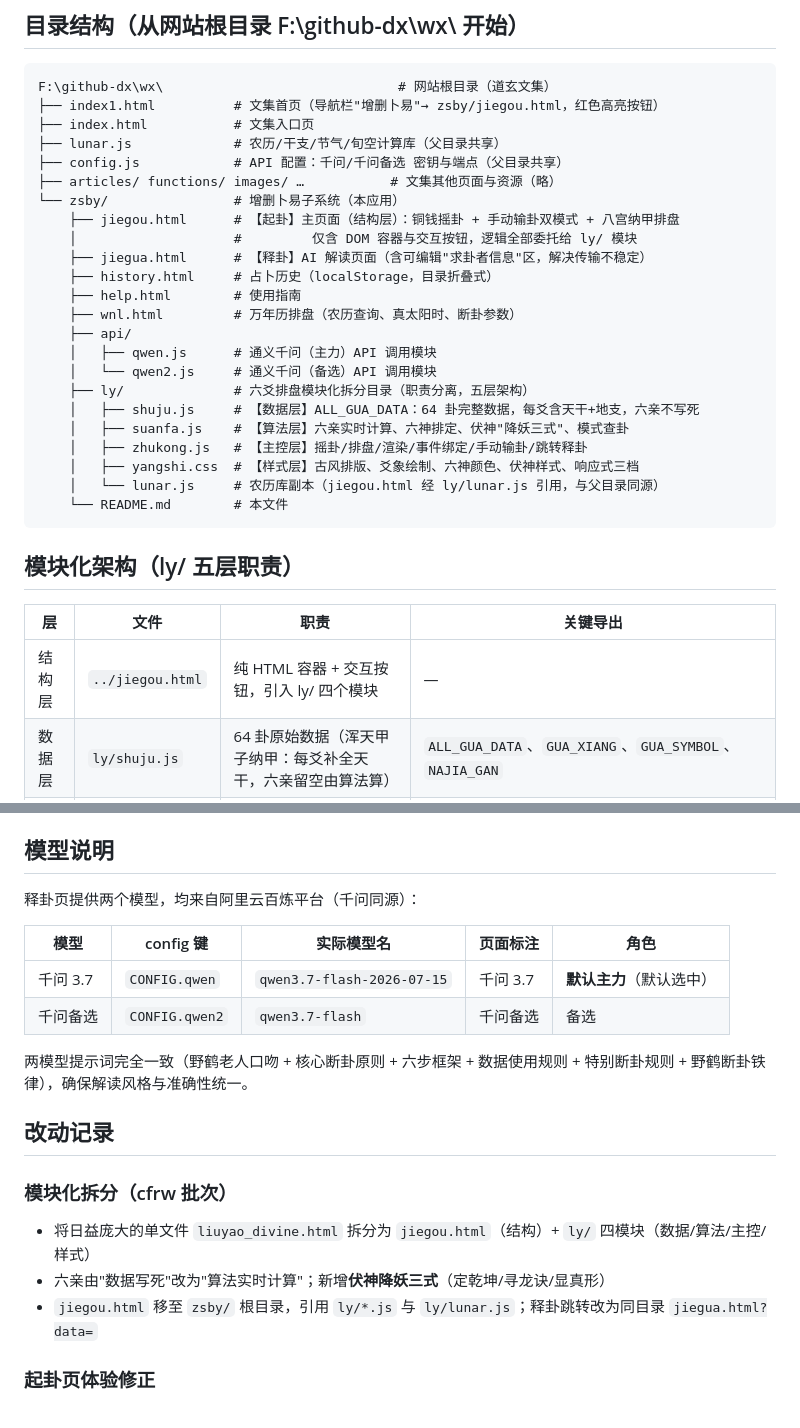
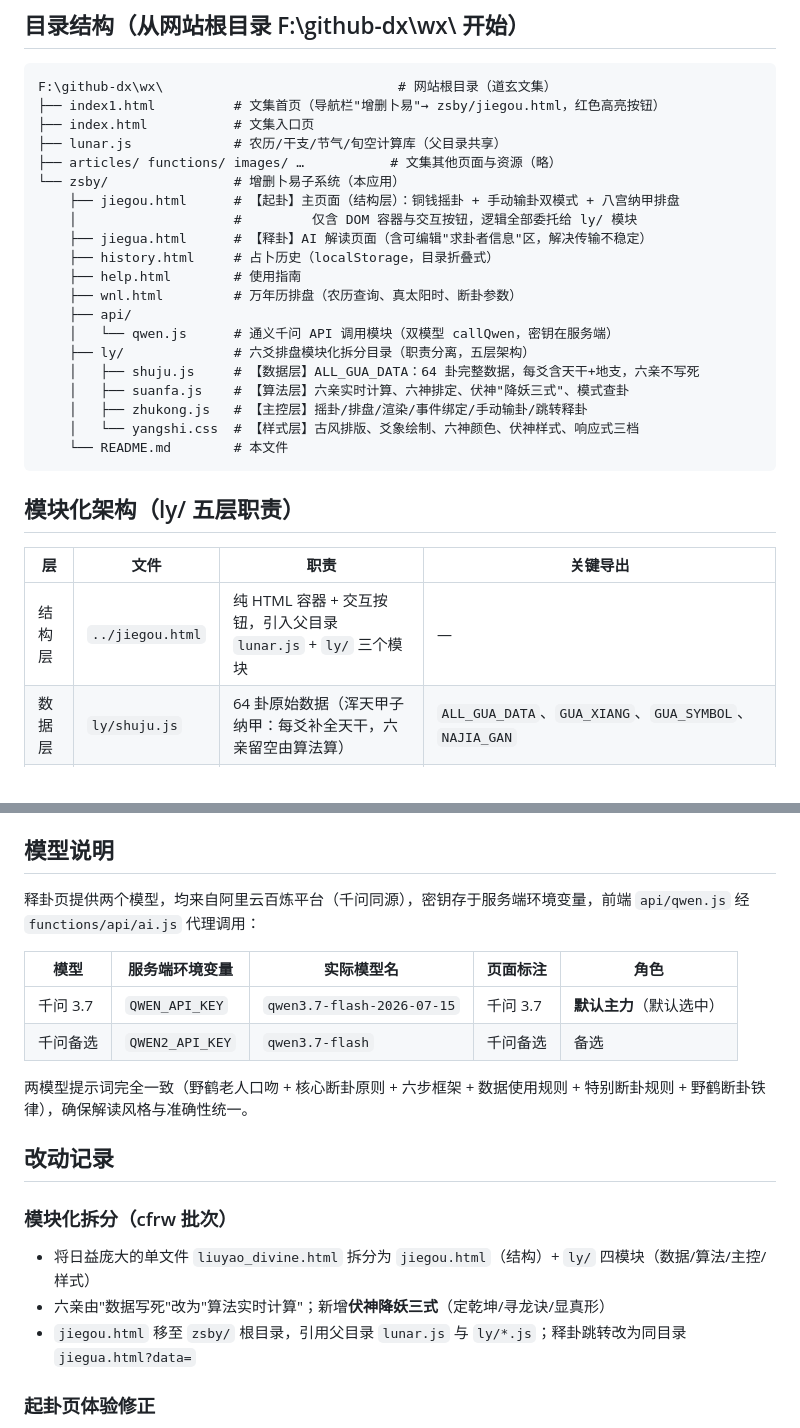
Before and after one commit to jygldj/wx, a Markdown page: zsby/README.md, 2 parts joined by grey strips. GitHub-like rendering.

````diff
--- a/zsby/README.md
+++ b/zsby/README.md
@@ -11,7 +11,6 @@ F:\github-dx\wx\                              # 网站根目录（道玄文集
 ├── index1.html          # 文集首页（导航栏"增删卜易"→ zsby/jiegou.html，红色高亮按钮）
 ├── index.html           # 文集入口页
 ├── lunar.js             # 农历/干支/节气/旬空计算库（父目录共享）
-├── config.js            # API 配置：千问/千问备选 密钥与端点（父目录共享）
 ├── articles/ functions/ images/ …           # 文集其他页面与资源（略）
 └── zsby/                # 增删卜易子系统（本应用）
     ├── jiegou.html      # 【起卦】主页面（结构层）：铜钱摇卦 + 手动输卦双模式 + 八宫纳甲排盘
@@ -21,14 +20,12 @@ F:\github-dx\wx\                              # 网站根目录（道玄文集
     ├── help.html        # 使用指南
     ├── wnl.html         # 万年历排盘（农历查询、真太阳时、断卦参数）
     ├── api/
-    │   ├── qwen.js      # 通义千问（主力）API 调用模块
-    │   └── qwen2.js     # 通义千问（备选）API 调用模块
+    │   └── qwen.js      # 通义千问 API 调用模块（双模型 callQwen，密钥在服务端）
     ├── ly/              # 六爻排盘模块化拆分目录（职责分离，五层架构）
     │   ├── shuju.js     # 【数据层】ALL_GUA_DATA：64 卦完整数据，每爻含天干+地支，六亲不写死
     │   ├── suanfa.js    # 【算法层】六亲实时计算、六神排定、伏神"降妖三式"、模式查卦
     │   ├── zhukong.js   # 【主控层】摇卦/排盘/渲染/事件绑定/手动输卦/跳转释卦
-    │   ├── yangshi.css  # 【样式层】古风排版、爻象绘制、六神颜色、伏神样式、响应式三档
-    │   └── lunar.js     # 农历库副本（jiegou.html 经 ly/lunar.js 引用，与父目录同源）
+    │   └── yangshi.css  # 【样式层】古风排版、爻象绘制、六神颜色、伏神样式、响应式三档
     └── README.md        # 本文件
 ```
 
@@ -36,7 +33,7 @@ F:\github-dx\wx\                              # 网站根目录（道玄文集
 
 | 层 | 文件 | 职责 | 关键导出 |
 |----|------|------|----------|
-| 结构层 | `../jiegou.html` | 纯 HTML 容器 + 交互按钮，引入 ly/ 四个模块 | — |
+| 结构层 | `../jiegou.html` | 纯 HTML 容器 + 交互按钮，引入父目录 `lunar.js` + `ly/` 三个模块 | — |
 | 数据层 | `ly/shuju.js` | 64 卦原始数据（浑天甲子纳甲：每爻补全天干，六亲留空由算法算） | `ALL_GUA_DATA`、`GUA_XIANG`、`GUA_SYMBOL`、`NAJIA_GAN` |
 | 算法层 | `ly/suanfa.js` | 排盘核心算法，全部"实时计算"不写死 | `jiSuanLiuQin`（六亲）、`paiLiuShen`（六神）、`paiPanDaiFuShen`（伏神）、`paiPanBianGua`（变卦）、`getGuaByPattern` |
 | 主控层 | `ly/zhukong.js` | 串联流程：取日干 → 排盘 → 渲染 → 绑定按钮 → 跳转释卦 | `shakeOnce`、`completeAndDisplay`、`renderFinalResult`、`createYaoInputs`、`doPaiPan` |
@@ -62,12 +59,12 @@ F:\github-dx\wx\                              # 网站根目录（道玄文集
 
 ## 模型说明
 
-释卦页提供两个模型，均来自阿里云百炼平台（千问同源）：
+释卦页提供两个模型，均来自阿里云百炼平台（千问同源），密钥存于服务端环境变量，前端 `api/qwen.js` 经 `functions/api/ai.js` 代理调用：
 
-| 模型 | config 键 | 实际模型名 | 页面标注 | 角色 |
+| 模型 | 服务端环境变量 | 实际模型名 | 页面标注 | 角色 |
 |---|---|---|---|---|
-| 千问 3.7 | `CONFIG.qwen` | `qwen3.7-flash-2026-07-15` | 千问 3.7 | **默认主力**（默认选中） |
-| 千问备选 | `CONFIG.qwen2` | `qwen3.7-flash` | 千问备选 | 备选 |
+| 千问 3.7 | `QWEN_API_KEY` | `qwen3.7-flash-2026-07-15` | 千问 3.7 | **默认主力**（默认选中） |
+| 千问备选 | `QWEN2_API_KEY` | `qwen3.7-flash` | 千问备选 | 备选 |
 
 两模型提示词完全一致（野鹤老人口吻 + 核心断卦原则 + 六步框架 + 数据使用规则 + 特别断卦规则 + 野鹤断卦铁律），确保解读风格与准确性统一。
 
@@ -76,7 +73,7 @@ F:\github-dx\wx\                              # 网站根目录（道玄文集
 ### 模块化拆分（cfrw 批次）
 - 将日益庞大的单文件 `liuyao_divine.html` 拆分为 `jiegou.html`（结构）+ `ly/` 四模块（数据/算法/主控/样式）
 - 六亲由"数据写死"改为"算法实时计算"；新增**伏神降妖三式**（定乾坤/寻龙诀/显真形）
-- `jiegou.html` 移至 `zsby/` 根目录，引用 `ly/*.js` 与 `ly/lunar.js`；释卦跳转改为同目录 `jiegua.html?data=`
+- `jiegou.html` 移至 `zsby/` 根目录，引用父目录 `lunar.js` 与 `ly/*.js`；释卦跳转改为同目录 `jiegua.html?data=`
 
 ### 起卦页体验修正
 - **手动输卦默认"少阳（静）"**：原默认"老阴（动）"导致初次排盘六爻全动、本卦变卦相差巨大；现默认全静，仅主动选老阴/老阳才变卦
````
Also changed, not shown: other parts of zsby/README.md (+7 -7 lines).
